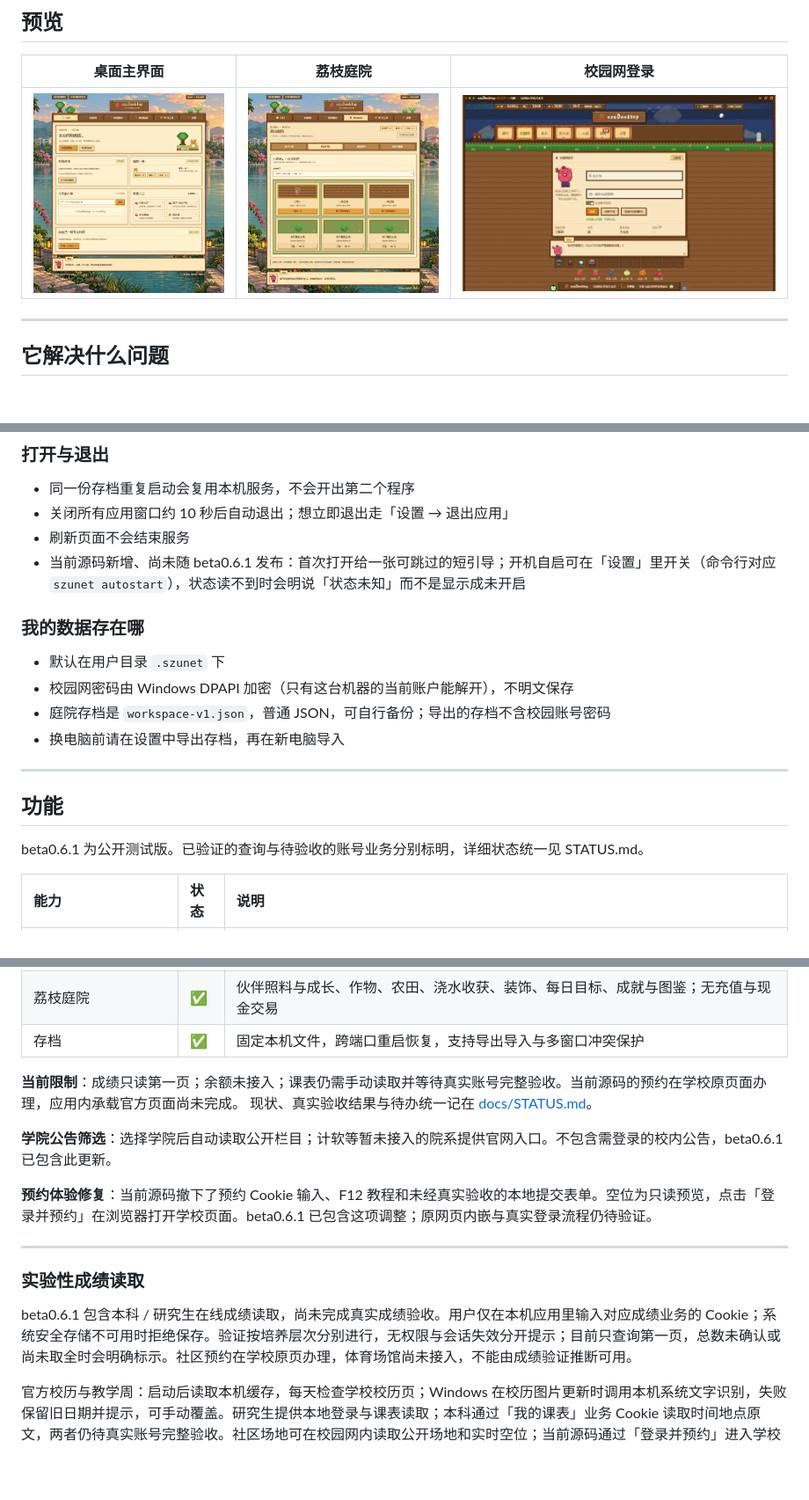
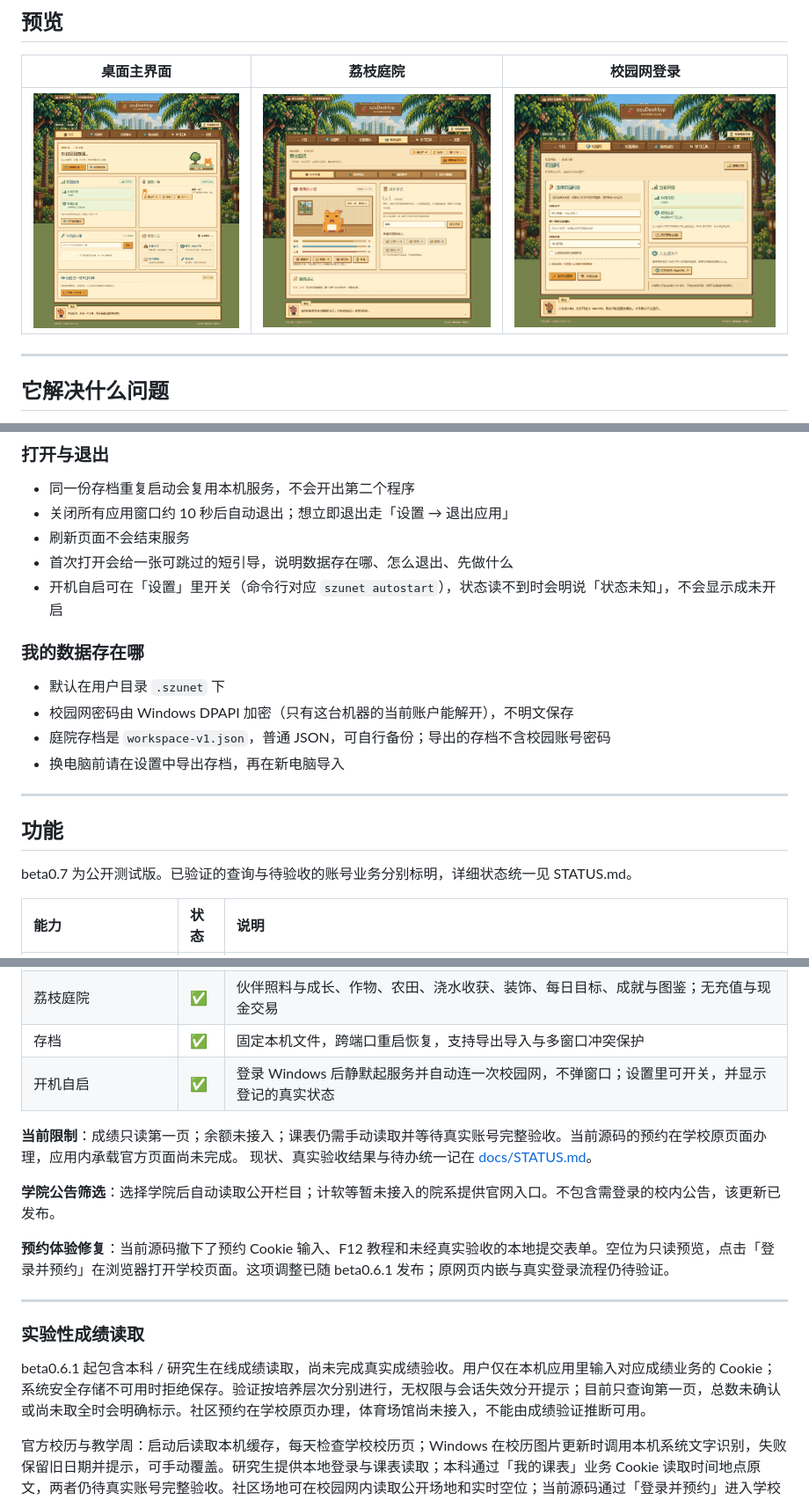
Before and after one commit to Alakazamc/szudesktop, a Markdown page: README.md, 3 parts joined by grey strips. Shown at 88% size. GitHub-like rendering; pictures changed too: docs/screenshot-desktop.png, docs/screenshot-garden.png, docs/screenshot-login.png; blank space fills up the shorter version.

```diff
--- a/README.md
+++ b/README.md
@@ -79,7 +79,8 @@ szuDesktop 同时对付这两件事：**一个按钮完成认证，一个按钮
 - 同一份存档重复启动会复用本机服务，不会开出第二个程序
 - 关闭所有应用窗口约 10 秒后自动退出；想立即退出走「设置 → 退出应用」
 - 刷新页面不会结束服务
-- 当前源码新增、尚未随 beta0.6.1 发布：首次打开给一张可跳过的短引导；开机自启可在「设置」里开关（命令行对应 `szunet autostart`），状态读不到时会明说「状态未知」而不是显示成未开启
+- 首次打开会给一张可跳过的短引导，说明数据存在哪、怎么退出、先做什么
+- 开机自启可在「设置」里开关（命令行对应 `szunet autostart`），状态读不到时会明说「状态未知」，不会显示成未开启
 
 ### 我的数据存在哪
 
@@ -92,7 +93,7 @@ szuDesktop 同时对付这两件事：**一个按钮完成认证，一个按钮
 
 ## 功能
 
-beta0.6.1 为公开测试版。已验证的查询与待验收的账号业务分别标明，详细状态统一见 STATUS.md。
+beta0.7 为公开测试版。已验证的查询与待验收的账号业务分别标明，详细状态统一见 STATUS.md。
 
 | 能力 | 状态 | 说明 |
 | :--- | :--- | :---- |
@@ -109,19 +110,20 @@ beta0.6.1 为公开测试版。已验证的查询与待验收的账号业务分
 | 学习 · 待办与专注 | ✅ | 待办清单与 5 / 25 / 45 分钟专注 |
 | 荔枝庭院 | ✅ | 伙伴照料与成长、作物、农田、浇水收获、装饰、每日目标、成就与图鉴；无充值与现金交易 |
 | 存档 | ✅ | 固定本机文件，跨端口重启恢复，支持导出导入与多窗口冲突保护 |
+| 开机自启 | ✅ | 登录 Windows 后静默起服务并自动连一次校园网，不弹窗口；设置里可开关，并显示登记的真实状态 |
 
 **当前限制**：成绩只读第一页；余额未接入；课表仍需手动读取并等待真实账号完整验收。当前源码的预约在学校原页面办理，应用内承载官方页面尚未完成。
 现状、真实验收结果与待办统一记在 [docs/STATUS.md](docs/STATUS.md)。
 
-**学院公告筛选**：选择学院后自动读取公开栏目；计软等暂未接入的院系提供官网入口。不包含需登录的校内公告，beta0.6.1 已包含此更新。
+**学院公告筛选**：选择学院后自动读取公开栏目；计软等暂未接入的院系提供官网入口。不包含需登录的校内公告，该更新已发布。
 
-**预约体验修复**：当前源码撤下了预约 Cookie 输入、F12 教程和未经真实验收的本地提交表单。空位为只读预览，点击「登录并预约」在浏览器打开学校页面。beta0.6.1 已包含这项调整；原网页内嵌与真实登录流程仍待验证。
+**预约体验修复**：当前源码撤下了预约 Cookie 输入、F12 教程和未经真实验收的本地提交表单。空位为只读预览，点击「登录并预约」在浏览器打开学校页面。这项调整已随 beta0.6.1 发布；原网页内嵌与真实登录流程仍待验证。
 
 ---
 
 ### 实验性成绩读取
 
-beta0.6.1 包含本科 / 研究生在线成绩读取，尚未完成真实成绩验收。用户仅在本机应用里输入对应成绩业务的 Cookie；系统安全存储不可用时拒绝保存。验证按培养层次分别进行，无权限与会话失效分开提示；目前只查询第一页，总数未确认或尚未取全时会明确标示。社区预约在学校原页办理，体育场馆尚未接入，不能由成绩验证推断可用。
+beta0.6.1 起包含本科 / 研究生在线成绩读取，尚未完成真实成绩验收。用户仅在本机应用里输入对应成绩业务的 Cookie；系统安全存储不可用时拒绝保存。验证按培养层次分别进行，无权限与会话失效分开提示；目前只查询第一页，总数未确认或尚未取全时会明确标示。社区预约在学校原页办理，体育场馆尚未接入，不能由成绩验证推断可用。
 
 官方校历与教学周：启动后读取本机缓存，每天检查学校校历页；Windows 在校历图片更新时调用本机系统文字识别，失败保留旧日期并提示，可手动覆盖。研究生提供本地登录与课表读取；本科通过「我的课表」业务 Cookie 读取时间地点原文，两者仍待真实账号完整验收。社区场地可在校园网内读取公开场地和实时空位；当前源码通过「登录并预约」进入学校原页，由用户完成登录、提交并查看结果。beta0.6 曾提供的预约会话输入与实验性本地提交入口已在 beta0.6.1 撤下。当前验收状态统一见 [STATUS.md](docs/STATUS.md)。
 
```
Also changed, not shown: other parts of README.md (+1 -1 lines), docs/README_en.md (+6 -2 lines), docs/STATUS.md (+28 -0 lines), 1 other file.
